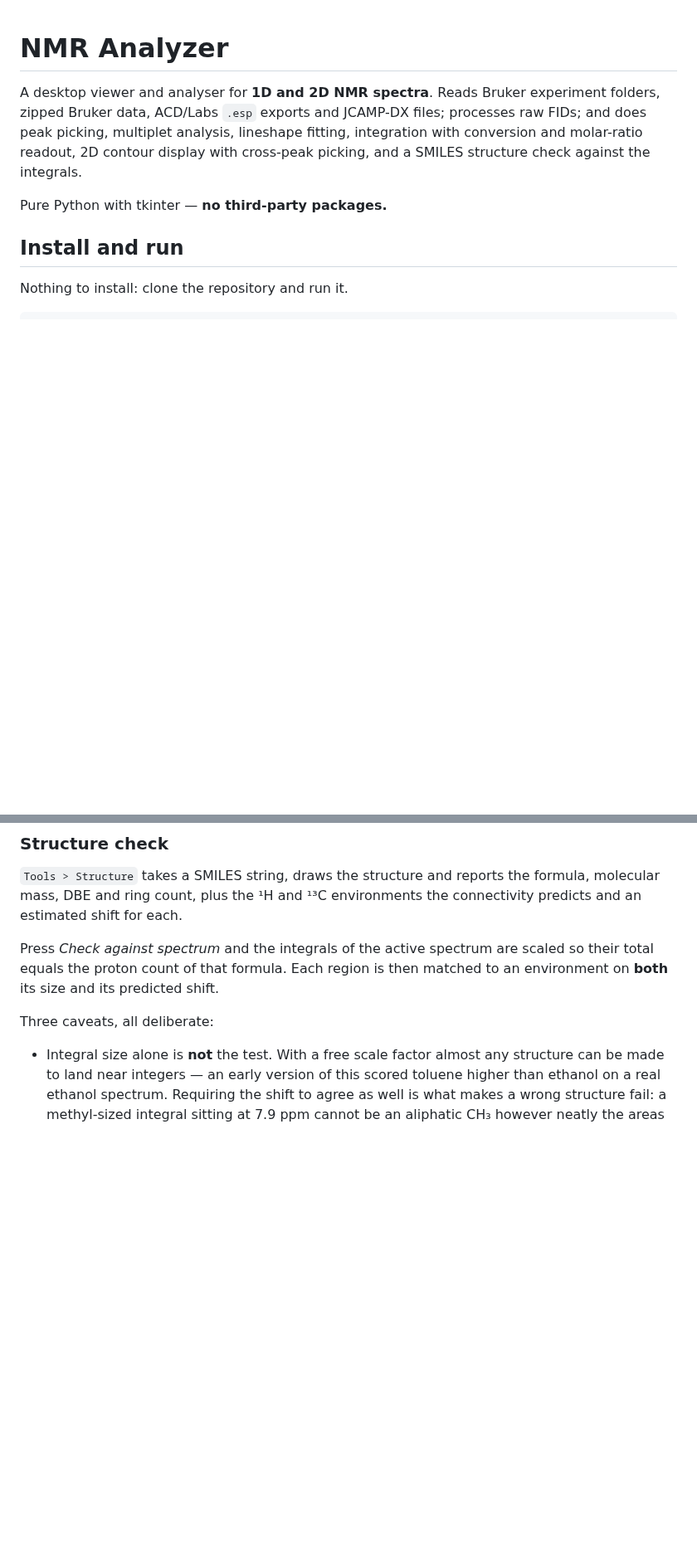
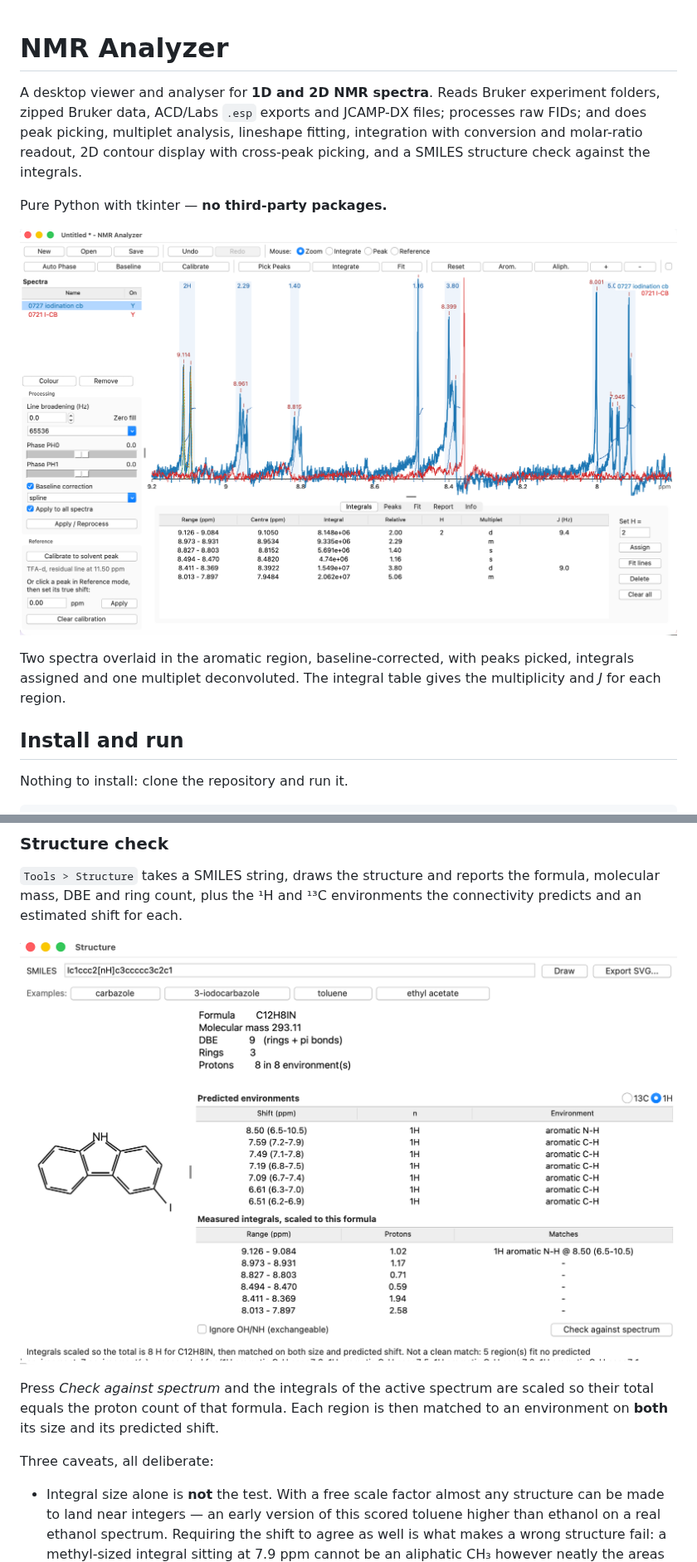
Before and after one commit to jongsu-king/nmr-analyzer, a Markdown page: README.md, 2 parts joined by grey strips. Shown at 83% size. Drawn GitHub-style; pictures changed too: docs/01-main.png (added), docs/03-structure.png (added); blank space fills up the shorter version.

```diff
--- a/README.md
+++ b/README.md
@@ -8,6 +8,12 @@ contour display with cross-peak picking, and a SMILES structure check against
 the integrals.
 
 Pure Python with tkinter — **no third-party packages.**
+
+![The main window](docs/01-main.png)
+
+Two spectra overlaid in the aromatic region, baseline-corrected, with peaks
+picked, integrals assigned and one multiplet deconvoluted. The integral table
+gives the multiplicity and *J* for each region.
 
 ## Install and run
 
@@ -143,6 +162,8 @@ homonuclear spectra, automatically excludes the diagonal.
 `Tools > Structure` takes a SMILES string, draws the structure and reports the
 formula, molecular mass, DBE and ring count, plus the ¹H and ¹³C environments
 the connectivity predicts and an estimated shift for each.
+
+![The structure window](docs/03-structure.png)
 
 Press *Check against spectrum* and the integrals of the active spectrum are
 scaled so their total equals the proton count of that formula. Each region is
```
Also changed, not shown: other parts of README.md (+16 -3 lines), docs/02-2d.png (added), 5 other files.
